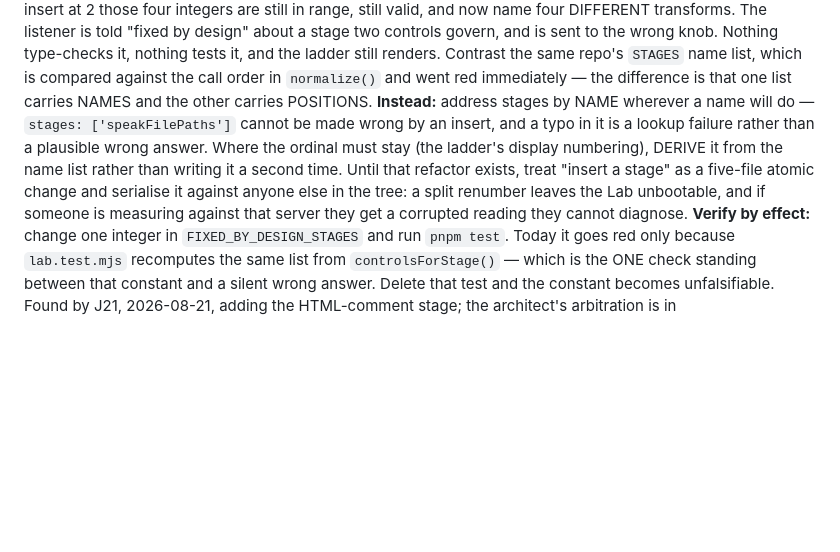
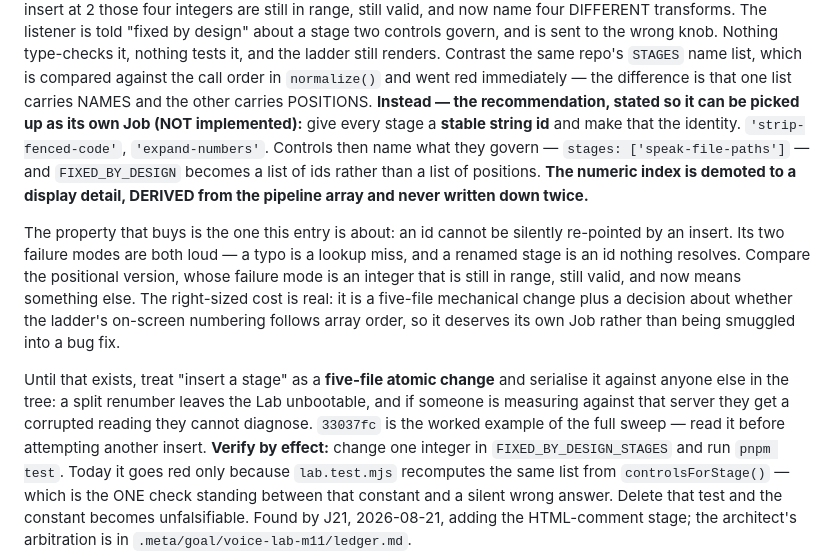
Before and after one commit to YoraiLevi/2026-08-orca-plugin-tts-archived, a Markdown page: PITFALLS.md, the part around the change. GitHub-like rendering; blank space fills up the shorter version.

Commit message:
docs(pitfalls): P37 names the fix — stable string ids, index derived
The entry described the trap and gestured at "use names". The architect asked
for the actual design to be on the record, because the next person to add a
transform hits this wall and a gesture is not a plan.

Stated: every stage gets a stable string id, controls and FIXED_BY_DESIGN name
ids rather than positions, and the numeric index is demoted to a display detail
derived from the pipeline array. The property that buys is that an id cannot be
silently re-pointed by an insert — its failure modes are a lookup miss and an
unresolved id, both loud, against a positional integer whose failure mode is
still-in-range and still-valid and now meaning something else.

Explicitly NOT implemented and sized as its own Job, with the commit that did
the full manual sweep named as the worked example.

Co-Authored-By: Claude Opus 5 <noreply@anthropic.com>
Claude-Session: https://claude.ai/code/session_01RqooWi2ytWA6j8TkQjXkiy

```diff
--- a/PITFALLS.md
+++ b/PITFALLS.md
@@ -23,13 +23,23 @@ transforms. The listener is told "fixed by design" about a stage two controls go
 the wrong knob. Nothing type-checks it, nothing tests it, and the ladder still renders. Contrast the
 same repo's `STAGES` name list, which is compared against the call order in `normalize()` and went
 red immediately — the difference is that one list carries NAMES and the other carries POSITIONS.
-**Instead:** address stages by NAME wherever a name will do — `stages: ['speakFilePaths']` cannot be
-made wrong by an insert, and a typo in it is a lookup failure rather than a plausible wrong answer.
-Where the ordinal must stay (the ladder's display numbering), DERIVE it from the name list rather
-than writing it a second time. Until that refactor exists, treat "insert a stage" as a
-five-file atomic change and serialise it against anyone else in the tree: a split renumber leaves
-the Lab unbootable, and if someone is measuring against that server they get a corrupted reading
-they cannot diagnose.
+**Instead — the recommendation, stated so it can be picked up as its own Job (NOT implemented):**
+give every stage a **stable string id** and make that the identity. `'strip-fenced-code'`,
+`'expand-numbers'`. Controls then name what they govern — `stages: ['speak-file-paths']` — and
+`FIXED_BY_DESIGN` becomes a list of ids rather than a list of positions. **The numeric index is
+demoted to a display detail, DERIVED from the pipeline array and never written down twice.**
+
+The property that buys is the one this entry is about: an id cannot be silently re-pointed by an
+insert. Its two failure modes are both loud — a typo is a lookup miss, and a renamed stage is an id
+nothing resolves. Compare the positional version, whose failure mode is an integer that is still in
+range, still valid, and now means something else. The right-sized cost is real: it is a five-file
+mechanical change plus a decision about whether the ladder's on-screen numbering follows array
+order, so it deserves its own Job rather than being smuggled into a bug fix.
+
+Until that exists, treat "insert a stage" as a **five-file atomic change** and serialise it against
+anyone else in the tree: a split renumber leaves the Lab unbootable, and if someone is measuring
+against that server they get a corrupted reading they cannot diagnose. `33037fc` is the worked
+example of the full sweep — read it before attempting another insert.
 **Verify by effect:** change one integer in `FIXED_BY_DESIGN_STAGES` and run `pnpm test`. Today it
 goes red only because `lab.test.mjs` recomputes the same list from `controlsForStage()` — which is
 the ONE check standing between that constant and a silent wrong answer. Delete that test and the
```
